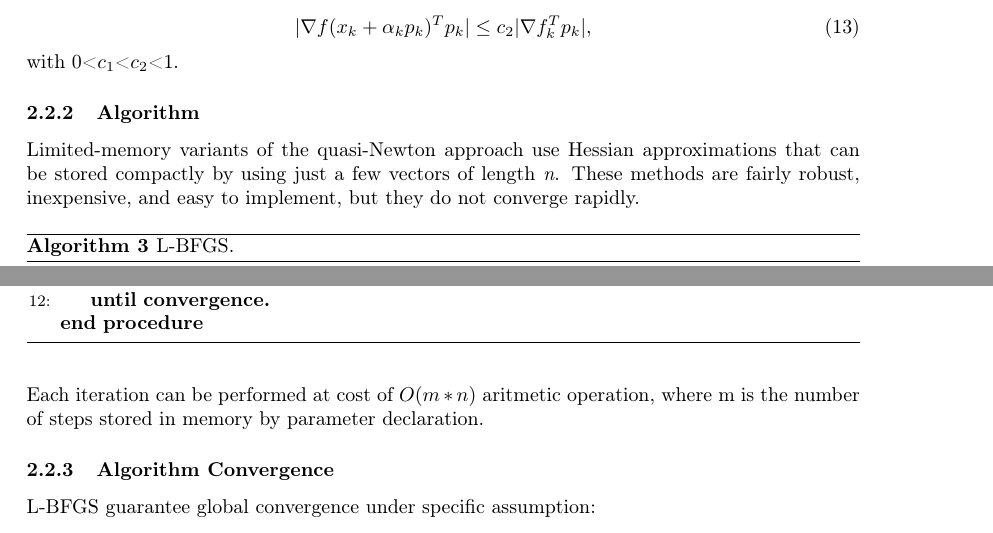
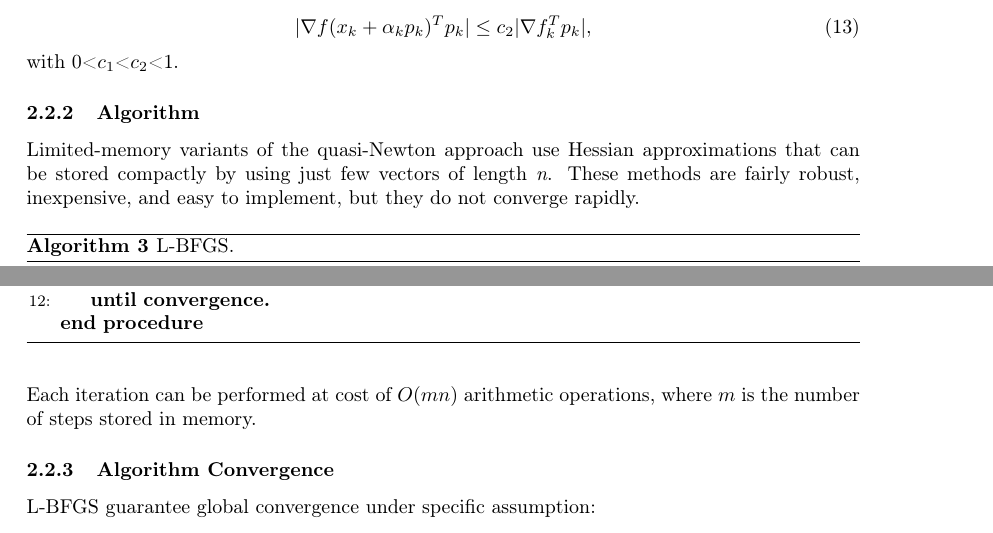
Before and after one commit to FraCorti/CMProject, a LaTeX paper (docs/report/relazione.tex, which reads docs/report/sez/method.tex): two parts of page 6 of 9, joined at a grey line, cut so that both start at the same text. Compiled offline with pdfLaTeX.

Commit message:
Small fix

```diff
--- a/docs/report/sez/method.tex
+++ b/docs/report/sez/method.tex
@@ -136,7 +137,7 @@ f(x_k + \alpha_kp_k ) \leq f (x_k ) + c_1 \alpha_k \nabla f_k^T p_k,
 with 0<$c_1$<$c_2$<1.
 
 \subsubsection{Algorithm}
-Limited-memory variants  of  the  quasi-Newton  approach use  Hessian  approximations  that  can  be stored compactly by using just a few vectors of length \textit{n}. These methods are fairly robust, inexpensive, and easy to implement, but they do not converge rapidly.
+Limited-memory variants  of  the  quasi-Newton  approach use  Hessian  approximations  that  can  be stored compactly by using just few vectors of length \textit{n}. These methods are fairly robust, inexpensive, and easy to implement, but they do not converge rapidly.
 
 \begin{algorithm}[H]
 	\caption{L-BFGS.}
@@ -161,7 +162,7 @@ Limited-memory variants  of  the  quasi-Newton  approach use  Hessian  approxima
 	\end{algorithmic}
 \end{algorithm}
 
-Each iteration can be performed at cost of $O(m*n)$ aritmetic operation, where m is the number of steps stored in memory by parameter declaration.
+Each iteration can be performed at cost of $O(mn)$ arithmetic operations, where $m$ is the number of steps stored in memory.
 
 \subsubsection{Algorithm Convergence}
 
```
Also changed, not shown: docs/report/sez/method.tex (1 more changed lines).
